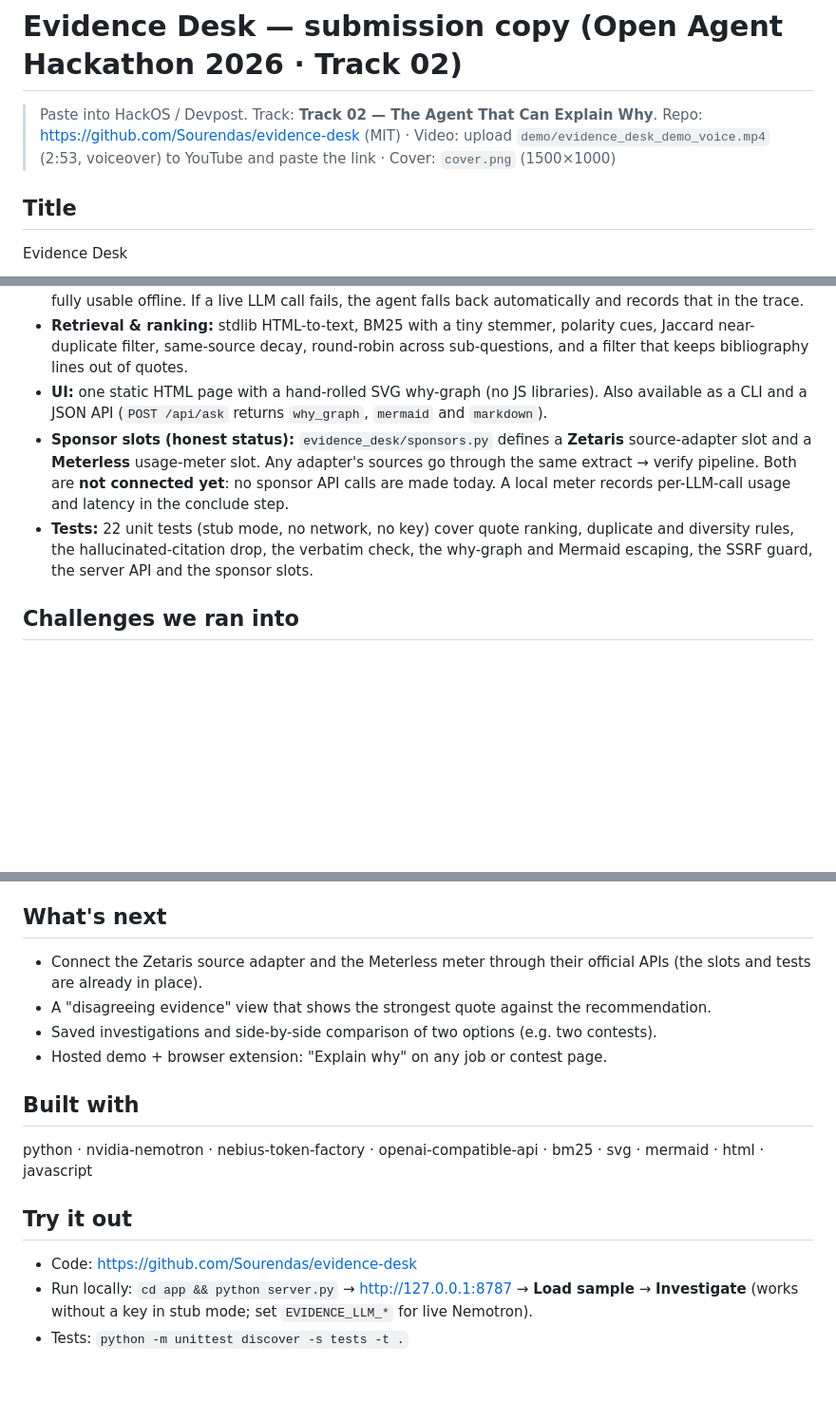
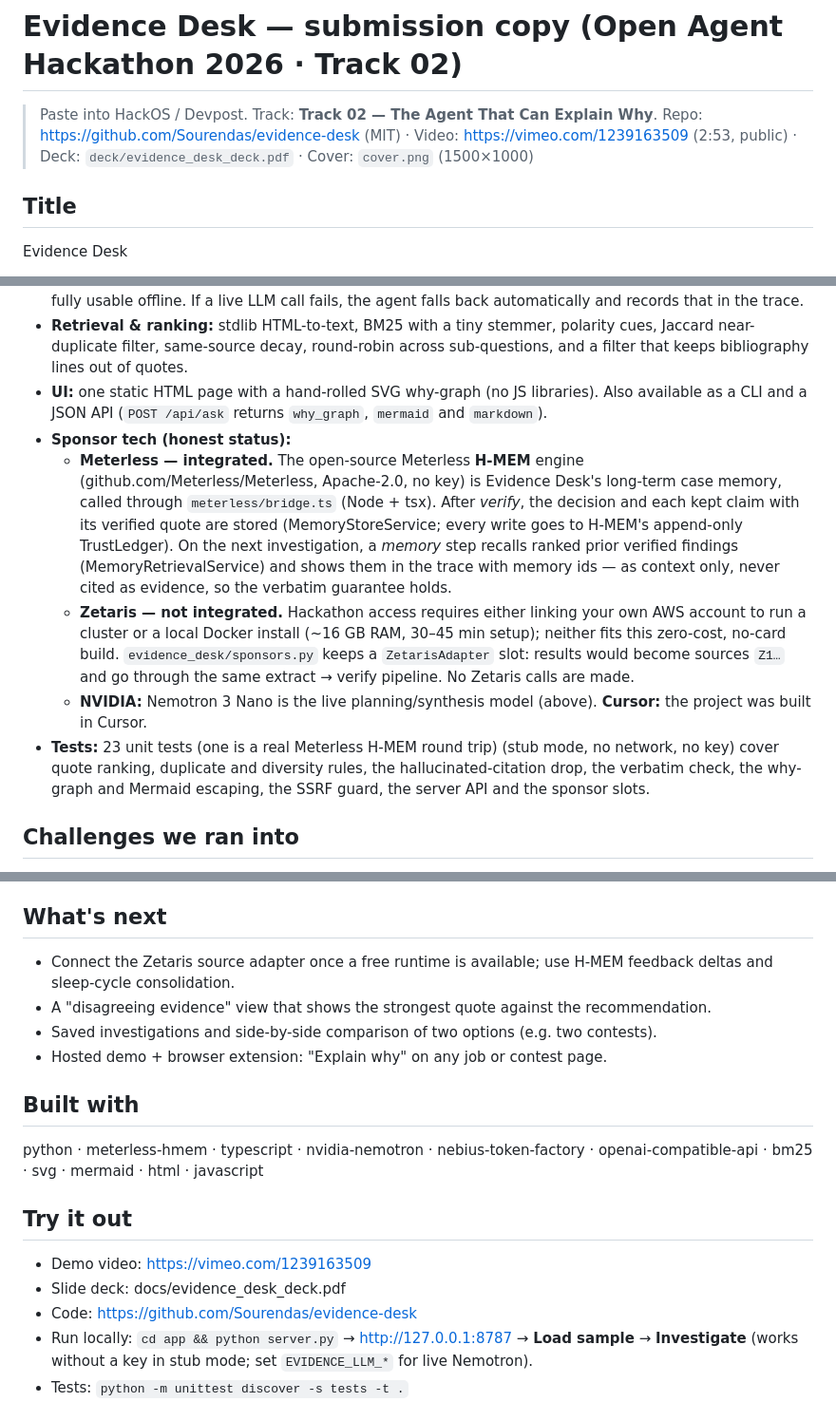
Before and after one commit to Sourendas/evidence-desk, a Markdown page: docs/DEVPOST.md, 3 parts joined by grey strips. Shown at 95% size. GitHub-like rendering; blank space fills up the shorter version.

```diff
--- a/docs/DEVPOST.md
+++ b/docs/DEVPOST.md
@@ -1,7 +1,7 @@
 # Evidence Desk — submission copy (Open Agent Hackathon 2026 · Track 02)
 
 > Paste into HackOS / Devpost. Track: **Track 02 — The Agent That Can Explain Why**.
-> Repo: https://github.com/Sourendas/evidence-desk (MIT) · Video: upload `demo/evidence_desk_demo_voice.mp4` (2:53, voiceover) to YouTube and paste the link · Cover: `cover.png` (1500×1000)
+> Repo: https://github.com/Sourendas/evidence-desk (MIT) · Video: https://vimeo.com/1239163509 (2:53, public) · Deck: `deck/evidence_desk_deck.pdf` · Cover: `cover.png` (1500×1000)
 
 ## Title
 Evidence Desk
@@ -35,8 +35,11 @@ In the demo's live run (NVIDIA Nemotron 3 Nano) on a real-looking n8n freelance
 - **Deterministic stub mode:** with no key, a template planner and an extractive synthesizer keep the app fully usable offline. If a live LLM call fails, the agent falls back automatically and records that in the trace.
 - **Retrieval & ranking:** stdlib HTML-to-text, BM25 with a tiny stemmer, polarity cues, Jaccard near-duplicate filter, same-source decay, round-robin across sub-questions, and a filter that keeps bibliography lines out of quotes.
 - **UI:** one static HTML page with a hand-rolled SVG why-graph (no JS libraries). Also available as a CLI and a JSON API (`POST /api/ask` returns `why_graph`, `mermaid` and `markdown`).
-- **Sponsor slots (honest status):** `evidence_desk/sponsors.py` defines a **Zetaris** source-adapter slot and a **Meterless** usage-meter slot. Any adapter's sources go through the same extract → verify pipeline. Both are **not connected yet**: no sponsor API calls are made today. A local meter records per-LLM-call usage and latency in the conclude step.
-- **Tests:** 22 unit tests (stub mode, no network, no key) cover quote ranking, duplicate and diversity rules, the hallucinated-citation drop, the verbatim check, the why-graph and Mermaid escaping, the SSRF guard, the server API and the sponsor slots.
+- **Sponsor tech (honest status):**
+  - **Meterless — integrated.** The open-source Meterless **H-MEM** engine (github.com/Meterless/Meterless, Apache-2.0, no key) is Evidence Desk's long-term case memory, called through `meterless/bridge.ts` (Node + tsx). After *verify*, the decision and each kept claim with its verified quote are stored (MemoryStoreService; every write goes to H-MEM's append-only TrustLedger). On the next investigation, a *memory* step recalls ranked prior verified findings (MemoryRetrievalService) and shows them in the trace with memory ids — as context only, never cited as evidence, so the verbatim guarantee holds.
+  - **Zetaris — not integrated.** Hackathon access requires either linking your own AWS account to run a cluster or a local Docker install (~16 GB RAM, 30–45 min setup); neither fits this zero-cost, no-card build. `evidence_desk/sponsors.py` keeps a `ZetarisAdapter` slot: results would become sources `Z1…` and go through the same extract → verify pipeline. No Zetaris calls are made.
+  - **NVIDIA:** Nemotron 3 Nano is the live planning/synthesis model (above). **Cursor:** the project was built in Cursor.
+- **Tests:** 23 unit tests (one is a real Meterless H-MEM round trip) (stub mode, no network, no key) cover quote ranking, duplicate and diversity rules, the hallucinated-citation drop, the verbatim check, the why-graph and Mermaid escaping, the SSRF guard, the server API and the sponsor slots.
 
 ## Challenges we ran into
 - **Quotes that are actually relevant.** Plain keyword overlap picked bibliography lines and repeated the same sentence for every sub-question. BM25 + polarity cues + duplicate and diversity rules fixed it, and we expose each score so the ranking itself can be audited.
@@ -53,15 +56,17 @@ In the demo's live run (NVIDIA Nemotron 3 Nano) on a real-looking n8n freelance
 Explainability is mostly plumbing: stable evidence ids, extract-don't-generate, and a verifier that is allowed to say no. Once those exist, the graph and the trace are just two views of the same data.
 
 ## What's next
-- Connect the Zetaris source adapter and the Meterless meter through their official APIs (the slots and tests are already in place).
+- Connect the Zetaris source adapter once a free runtime is available; use H-MEM feedback deltas and sleep-cycle consolidation.
 - A "disagreeing evidence" view that shows the strongest quote against the recommendation.
 - Saved investigations and side-by-side comparison of two options (e.g. two contests).
 - Hosted demo + browser extension: "Explain why" on any job or contest page.
 
 ## Built with
-python · nvidia-nemotron · nebius-token-factory · openai-compatible-api · bm25 · svg · mermaid · html · javascript
+python · meterless-hmem · typescript · nvidia-nemotron · nebius-token-factory · openai-compatible-api · bm25 · svg · mermaid · html · javascript
 
 ## Try it out
+- Demo video: https://vimeo.com/1239163509
+- Slide deck: docs/evidence_desk_deck.pdf
 - Code: https://github.com/Sourendas/evidence-desk
 - Run locally: `cd app && python server.py` → http://127.0.0.1:8787 → **Load sample** → **Investigate** (works without a key in stub mode; set `EVIDENCE_LLM_*` for live Nemotron).
 - Tests: `python -m unittest discover -s tests -t .`
```
Also changed, not shown: README.md (+43 -14 lines).
